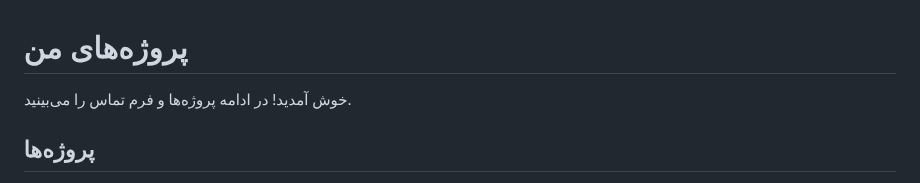
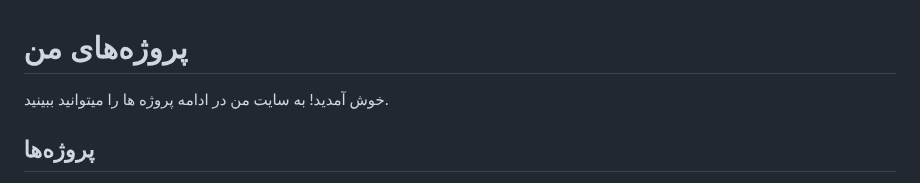
Before and after one commit to Arsamkhosh/Arsamkhosh.github.io, a Markdown page: README.md, the part around the change. GitHub-like rendering.

```diff
--- a/README.md
+++ b/README.md
@@ -191,7 +191,7 @@
 <body>
   <header>
     <h1>پروژه‌های من</h1>
-    <p>خوش آمدید! در ادامه پروژه‌ها و فرم تماس را می‌بینید.</p>
+    <p>خوش آمدید! به سایت من در ادامه پروژه ها را میتوانید ببینید.</p>
   </header>
 
   <section id="projects-section">
```
